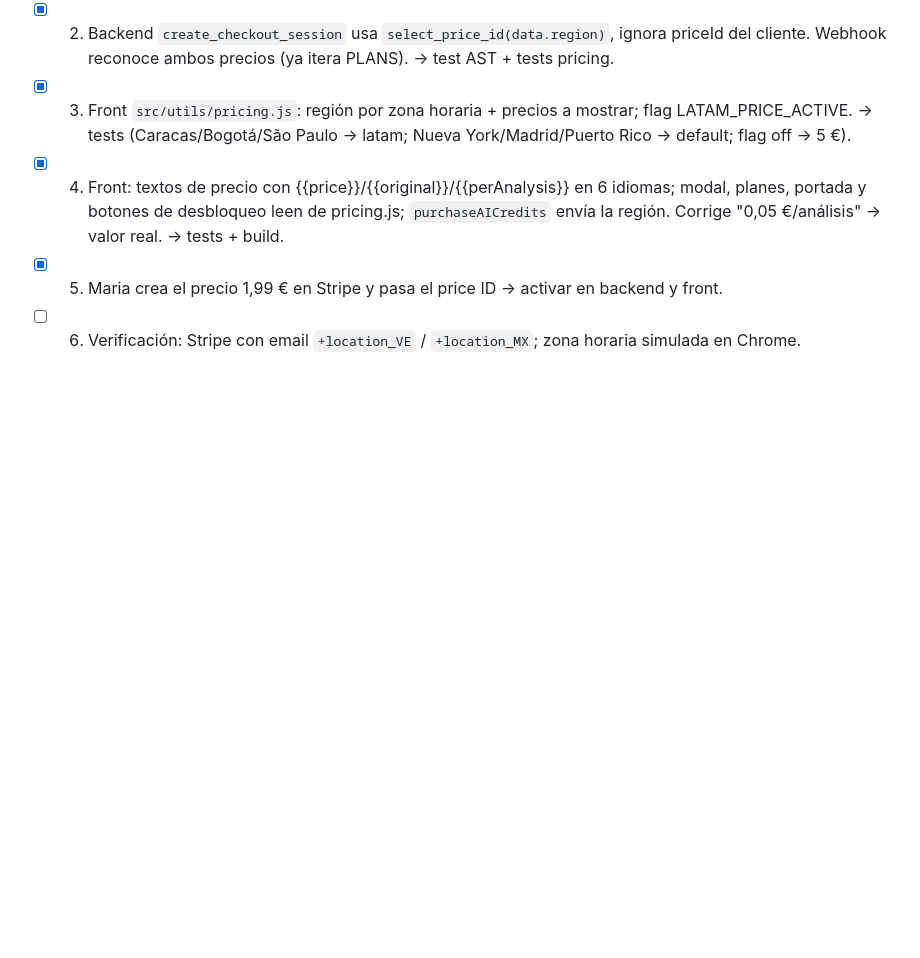
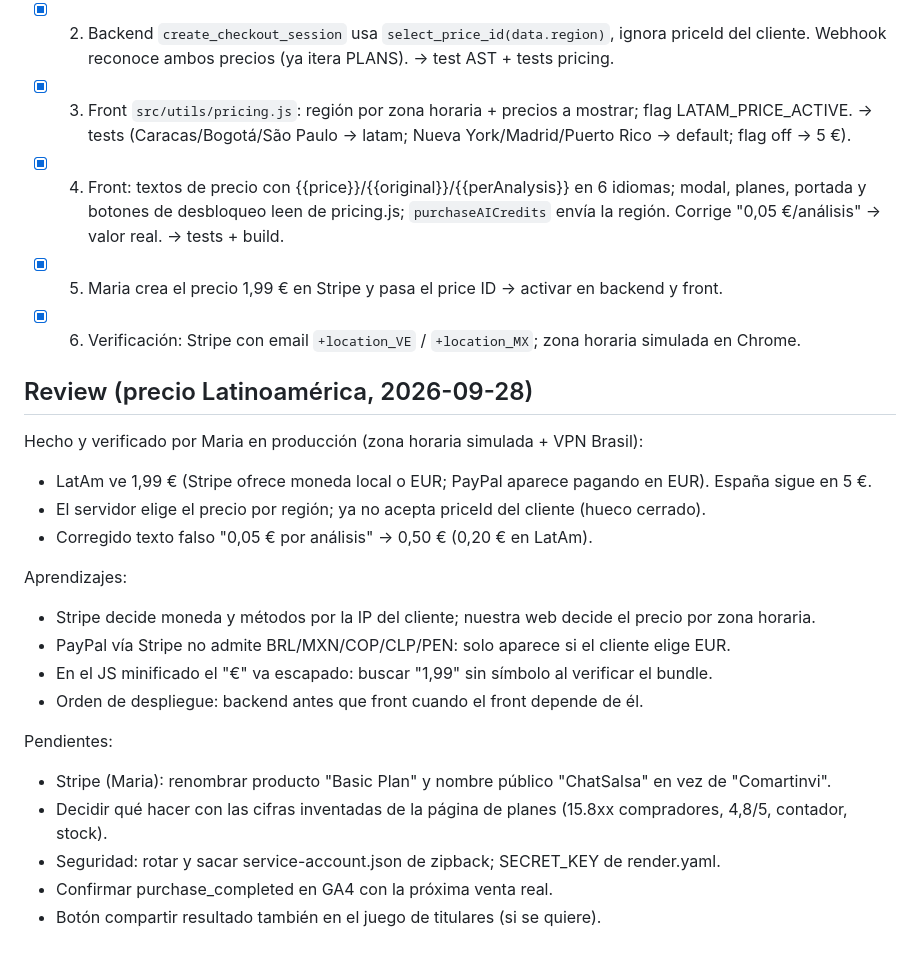
Before and after one commit to MariaMartinvi/zipfront, a Markdown page: projectplan.md, the part around the change. Drawn GitHub-style; blank space fills up the shorter version.

Commit message:
projectplan: review del precio para Latinoamérica
Co-Authored-By: Claude Opus 5.5 <noreply@anthropic.com>

```diff
--- a/projectplan.md
+++ b/projectplan.md
@@ -180,4 +180,24 @@ El precio lo elige el BACKEND según la región; deja de aceptar priceId del cli
       portada y botones de desbloqueo leen de pricing.js; `purchaseAICredits` envía la región.
       Corrige "0,05 €/análisis" → valor real. → tests + build.
 - [x] 5. Maria crea el precio 1,99 € en Stripe y pasa el price ID → activar en backend y front.
-- [ ] 6. Verificación: Stripe con email `+location_VE` / `+location_MX`; zona horaria simulada en Chrome.
+- [x] 6. Verificación: Stripe con email `+location_VE` / `+location_MX`; zona horaria simulada en Chrome.
+
+## Review (precio Latinoamérica, 2026-09-28)
+
+Hecho y verificado por Maria en producción (zona horaria simulada + VPN Brasil):
+- LatAm ve 1,99 € (Stripe ofrece moneda local o EUR; PayPal aparece pagando en EUR). España sigue en 5 €.
+- El servidor elige el precio por región; ya no acepta priceId del cliente (hueco cerrado).
+- Corregido texto falso "0,05 € por análisis" → 0,50 € (0,20 € en LatAm).
+
+Aprendizajes:
+- Stripe decide moneda y métodos por la IP del cliente; nuestra web decide el precio por zona horaria.
+- PayPal vía Stripe no admite BRL/MXN/COP/CLP/PEN: solo aparece si el cliente elige EUR.
+- En el JS minificado el "€" va escapado: buscar "1,99" sin símbolo al verificar el bundle.
+- Orden de despliegue: backend antes que front cuando el front depende de él.
+
+Pendientes:
+- Stripe (Maria): renombrar producto "Basic Plan" y nombre público "ChatSalsa" en vez de "Comartinvi".
+- Decidir qué hacer con las cifras inventadas de la página de planes (15.8xx compradores, 4,8/5, contador, stock).
+- Seguridad: rotar y sacar service-account.json de zipback; SECRET_KEY de render.yaml.
+- Confirmar purchase_completed en GA4 con la próxima venta real.
+- Botón compartir resultado también en el juego de titulares (si se quiere).
```
